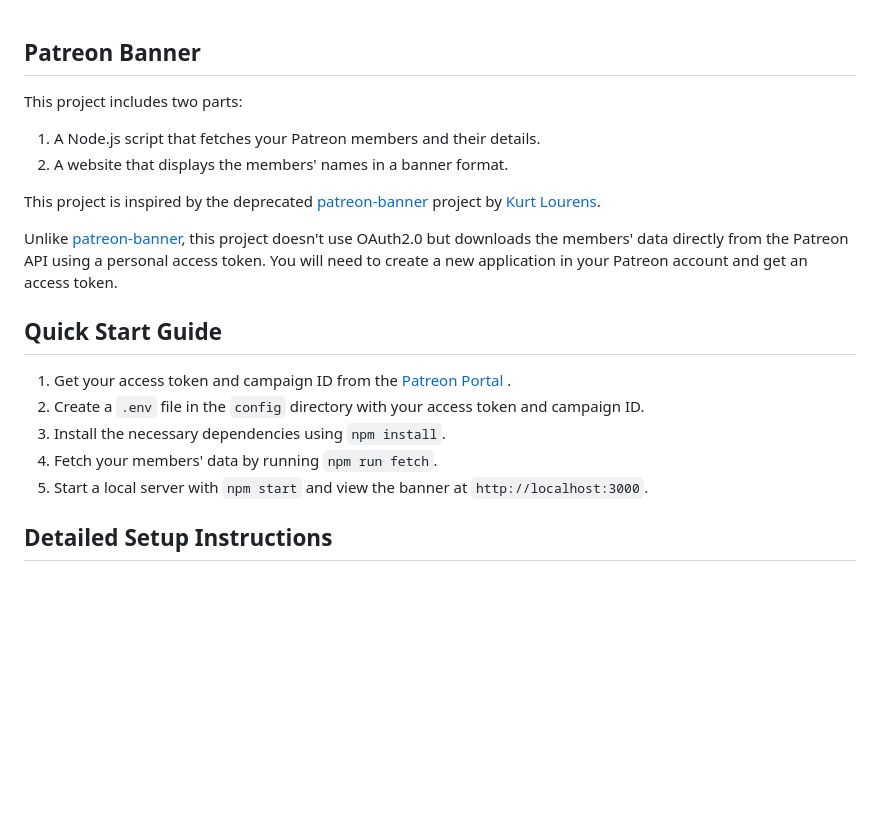
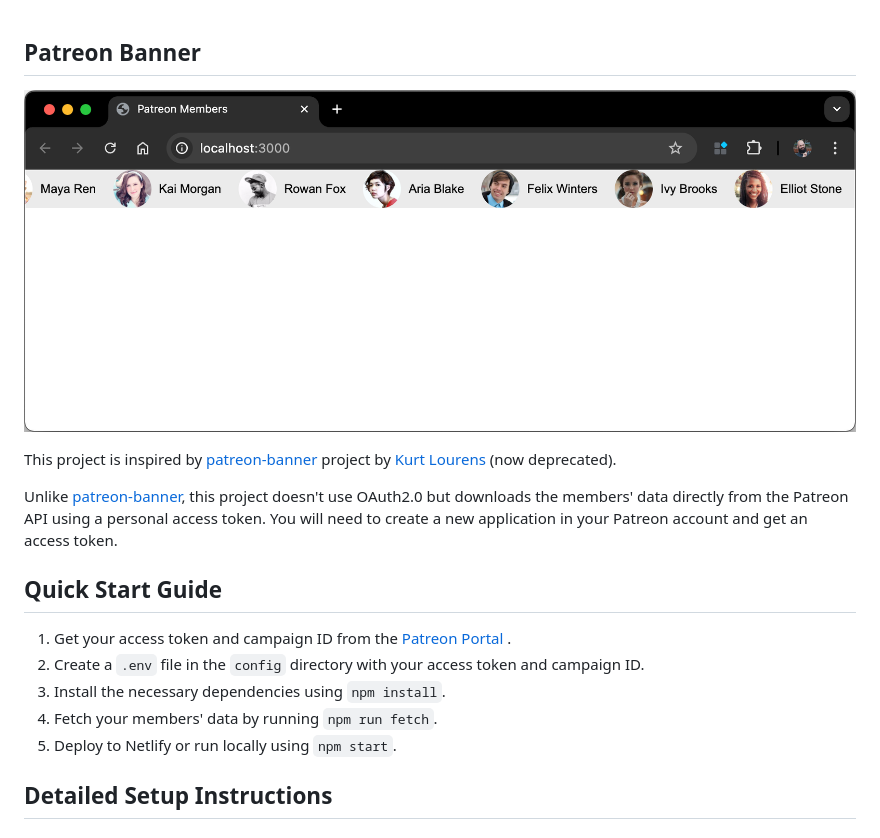
Before and after one commit to SableRaf/Patreon-Supporter-Fetcher, a Markdown page: README.md, the part around the change. Drawn GitHub-style; pictures changed too: banner-screenshot.png (added); blank space fills up the shorter version.

Commit message:
Update README.md to improve project description and add deployment instructions; add banner screenshot

```diff
--- a/README.md
+++ b/README.md
@@ -1,10 +1,7 @@
 ## Patreon Banner
-This project includes two parts:
+![Patreon Banner](banner-screenshot.png)
 
-1. A Node.js script that fetches your Patreon members and their details.
-2. A website that displays the members' names in a banner format.
-
-This project is inspired by the deprecated [patreon-banner](https://github.com/AssistantApps/Patreon-Banner) project by [Kurt Lourens](https://github.com/Khaoz-Topsy).
+This project is inspired by [patreon-banner](https://github.com/AssistantApps/Patreon-Banner) project by [Kurt Lourens](https://github.com/Khaoz-Topsy) (now deprecated).
 
 Unlike [patreon-banner](https://github.com/AssistantApps/Patreon-Banner), this project doesn't use OAuth2.0 but downloads the members' data directly from the Patreon API using a personal access token. You will need to create a new application in your Patreon account and get an access token.
 
@@ -14,7 +11,7 @@ Unlike [patreon-banner](https://github.com/AssistantApps/Patreon-Banner), this p
 2. Create a `.env` file in the `config` directory with your access token and campaign ID.
 3. Install the necessary dependencies using `npm install`.
 4. Fetch your members' data by running `npm run fetch`.
-5. Start a local server with `npm start` and view the banner at `http://localhost:3000`.
+5. Deploy to Netlify or run locally using `npm start`.
 
 ## Detailed Setup Instructions
 
```
